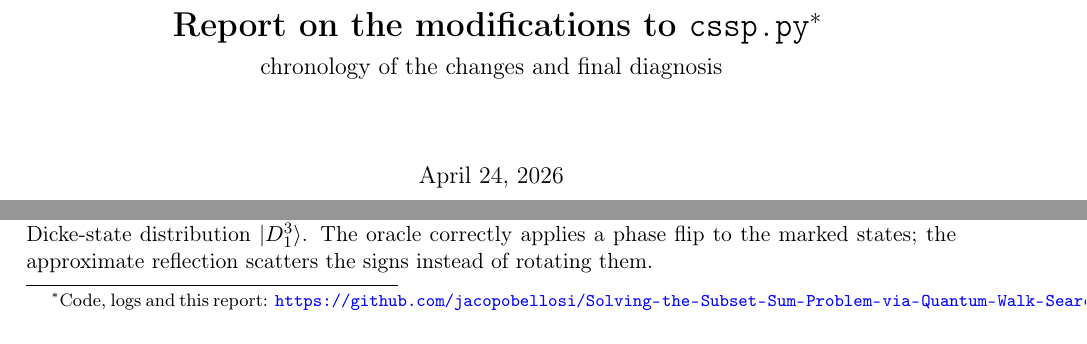
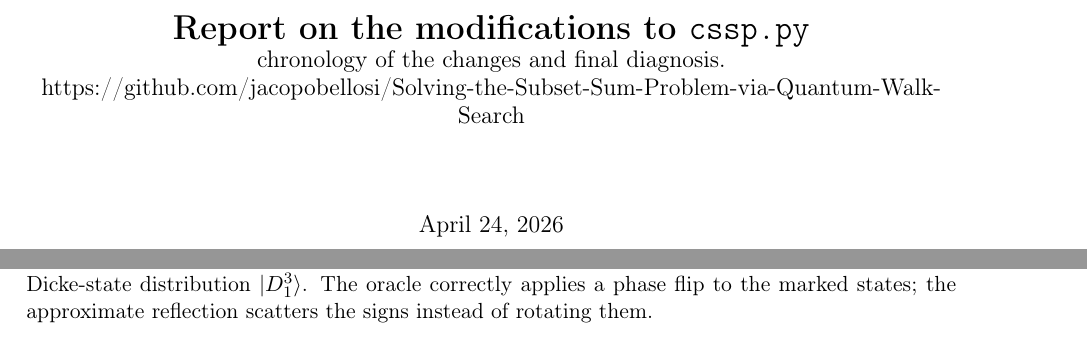
Before and after one commit to jacopobellosi/Solving-the-Subset-Sum-Problem-via-Quantum-Walk-Search, a LaTeX document (documentation/modification_report/modification_report.tex): two parts of page 1 of 8, joined at a grey line, cut at the place of the change. Compiled offline with pdfLaTeX.

Commit message:
Updates from Overleaf

```diff
--- a/documentation/modification_report/modification_report.tex
+++ b/documentation/modification_report/modification_report.tex
@@ -43,10 +43,12 @@
 }
 
 \title{\textbf{Report on the modifications to \texttt{cssp.py}}%
-\thanks{Code, logs and this report:
-\url{https://github.com/jacopobellosi/Solving-the-Subset-Sum-Problem-via-Quantum-Walk-Search}.}\\[0.3em]
+
 \large
-chronology of the changes and final diagnosis}
+chronology of the changes and final diagnosis.
+
+https://github.com/jacopobellosi/Solving-the-Subset-Sum-Problem-via-Quantum-Walk-Search
+}
 
 \begin{document}
 \maketitle
```
